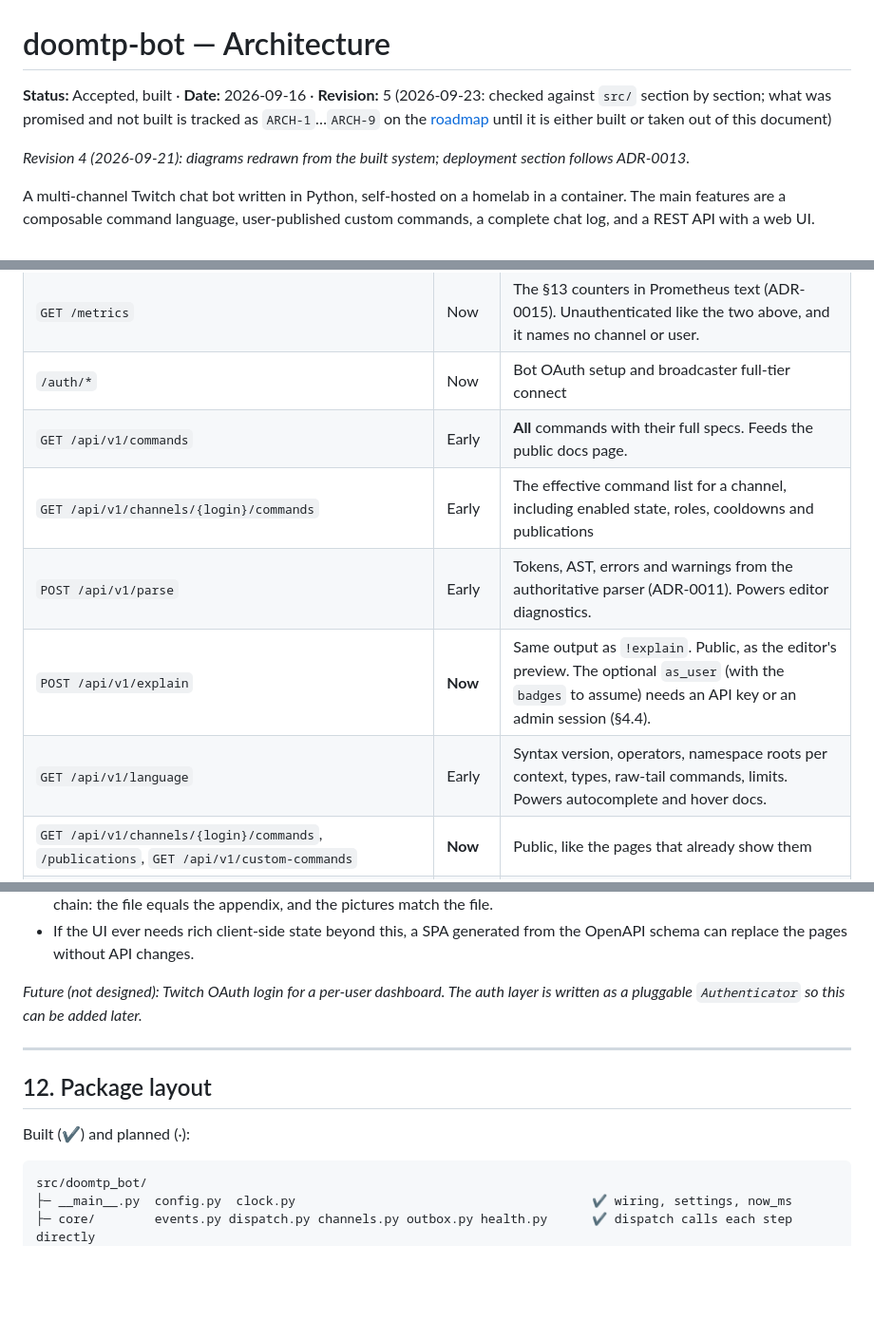
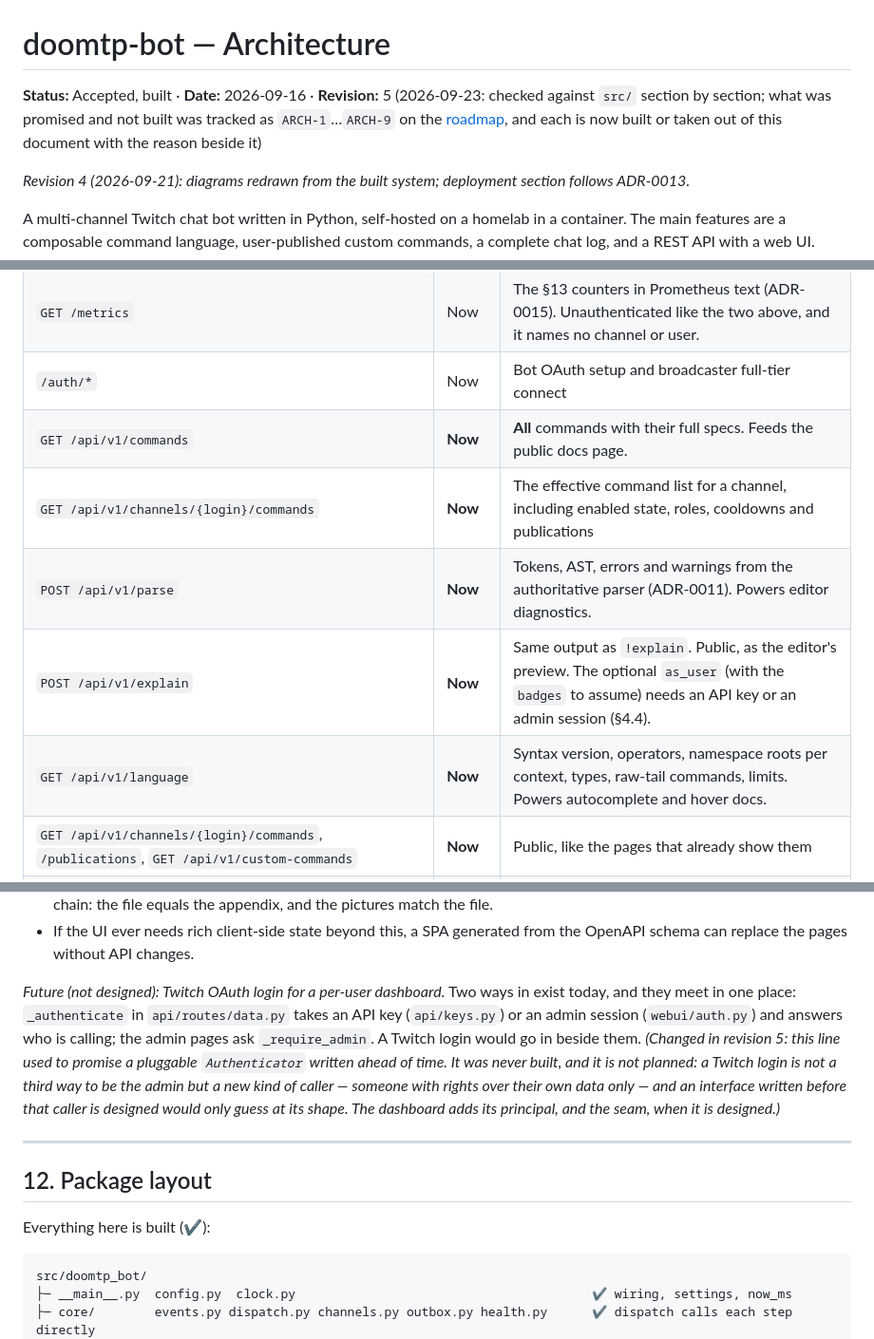
Before and after one commit to vEXOULZ/doomtp-bot, a Markdown page: docs/architecture.md, 3 parts joined by grey strips. Shown at 95% size. Rendered like a GitHub page; blank space fills up the shorter version.

````diff
--- a/docs/architecture.md
+++ b/docs/architecture.md
@@ -1,8 +1,8 @@
 # doomtp-bot — Architecture
 
 **Status:** Accepted, built · **Date:** 2026-09-16 · **Revision:** 5 (2026-09-23: checked against
-`src/` section by section; what was promised and not built is tracked as `ARCH-1`…`ARCH-9` on the
-[roadmap](roadmap.md) until it is either built or taken out of this document)
+`src/` section by section; what was promised and not built was tracked as `ARCH-1`…`ARCH-9` on the
+[roadmap](roadmap.md), and each is now built or taken out of this document with the reason beside it)
 
 *Revision 4 (2026-09-21): diagrams redrawn from the built system; deployment section follows ADR-0013.*
 
@@ -591,11 +591,11 @@ A **race window** remains: a mod can act after the message has already been sent
 | `GET /healthz`, `GET /readyz` | Now | Liveness, and readiness with component detail: EventSub, tokens, both databases, log queue depth, backfill status, channels |
 | `GET /metrics` | Now | The §13 counters in Prometheus text (ADR-0015). Unauthenticated like the two above, and it names no channel or user. |
 | `/auth/*` | Now | Bot OAuth setup and broadcaster full-tier connect |
-| `GET /api/v1/commands` | Early | **All** commands with their full specs. Feeds the public docs page. |
-| `GET /api/v1/channels/{login}/commands` | Early | The effective command list for a channel, including enabled state, roles, cooldowns and publications |
-| `POST /api/v1/parse` | Early | Tokens, AST, errors and warnings from the authoritative parser (ADR-0011). Powers editor diagnostics. |
+| `GET /api/v1/commands` | **Now** | **All** commands with their full specs. Feeds the public docs page. |
+| `GET /api/v1/channels/{login}/commands` | **Now** | The effective command list for a channel, including enabled state, roles, cooldowns and publications |
+| `POST /api/v1/parse` | **Now** | Tokens, AST, errors and warnings from the authoritative parser (ADR-0011). Powers editor diagnostics. |
 | `POST /api/v1/explain` | **Now** | Same output as `!explain`. Public, as the editor's preview. The optional `as_user` (with the `badges` to assume) needs an API key or an admin session (§4.4). |
-| `GET /api/v1/language` | Early | Syntax version, operators, namespace roots per context, types, raw-tail commands, limits. Powers autocomplete and hover docs. |
+| `GET /api/v1/language` | **Now** | Syntax version, operators, namespace roots per context, types, raw-tail commands, limits. Powers autocomplete and hover docs. |
 | `GET /api/v1/channels/{login}/commands`, `/publications`, `GET /api/v1/custom-commands` | **Now** | Public, like the pages that already show them |
 | `/api/v1/channels…` settings, join/part, module and command toggles, filters, triggers, publications, variables, message search, command runs, `/api/v1/audit` | **Now** | API key (`read`/`write`) or an admin session. Writes call the same services the chat commands do, so they land in the audit log with `via="api"`. Variables are read-only here: their access rules live in the runtime. |
 
@@ -613,13 +613,20 @@ A **race window** remains: a mod can act after the message has already been sent
 - **Public docs pages** include railroad diagrams for the grammar, drawn from `docs/grammar/railroad.ebnf` (spec Appendix D) by `scripts/render_railroad.py` and committed as SVGs — the bot never draws them. Two CI checks guard the chain: the file equals the appendix, and the pictures match the file.
 - If the UI ever needs rich client-side state beyond this, a SPA generated from the OpenAPI schema can replace the pages without API changes.
 
-*Future (not designed): Twitch OAuth login for a per-user dashboard. The auth layer is written as a pluggable `Authenticator` so this can be added later.*
+*Future (not designed): Twitch OAuth login for a per-user dashboard.* Two ways in exist today, and they
+meet in one place: `_authenticate` in `api/routes/data.py` takes an API key (`api/keys.py`) or an admin
+session (`webui/auth.py`) and answers who is calling; the admin pages ask `_require_admin`. A Twitch login
+would go in beside them. *(Changed in revision 5: this line used to promise a pluggable `Authenticator`
+written ahead of time. It was never built, and it is not planned: a Twitch login is not a third way to be
+the admin but a new kind of caller — someone with rights over their own data only — and an interface
+written before that caller is designed would only guess at its shape. The dashboard adds its principal,
+and the seam, when it is designed.)*
 
 ---
 
 ## 12. Package layout
 
-Built (✔) and planned (·):
+Everything here is built (✔):
 
 ```
 src/doomtp_bot/
````
Also changed, not shown: other parts of docs/architecture.md (+1 -1 lines), docs/roadmap.md (+13 -12 lines).
